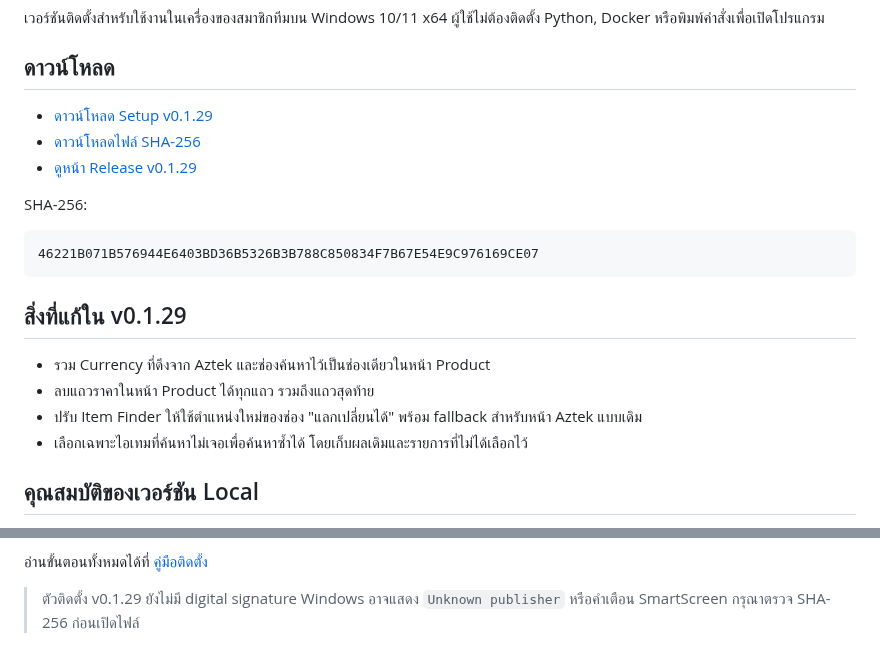
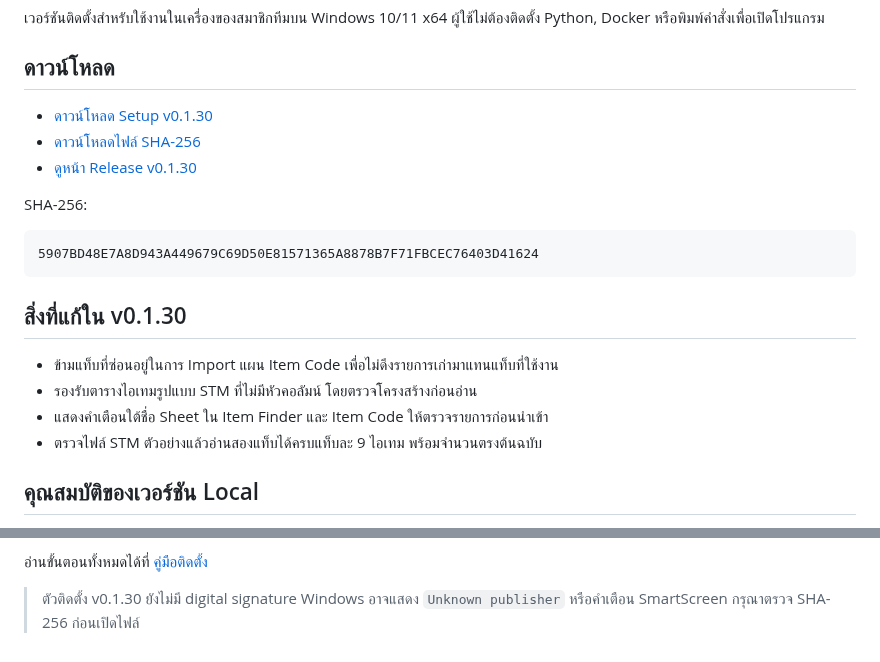
Before and after one commit to momozxmo/tool-cabal-local, a Markdown page: README.md, 2 parts joined by grey strips. Drawn GitHub-style.

Commit message:
docs: publish local installer v0.1.30

````diff
--- a/README.md
+++ b/README.md
@@ -5,22 +5,22 @@
 
 ## ดาวน์โหลด
 
-- [ดาวน์โหลด Setup v0.1.29](https://github.com/momozxmo/tool-cabal-local/releases/download/v0.1.29/All.for.Cabal.Web.Setup-0.1.29.exe)
-- [ดาวน์โหลดไฟล์ SHA-256](https://github.com/momozxmo/tool-cabal-local/releases/download/v0.1.29/All.for.Cabal.Web.Setup-0.1.29.exe.sha256)
-- [ดูหน้า Release v0.1.29](https://github.com/momozxmo/tool-cabal-local/releases/tag/v0.1.29)
+- [ดาวน์โหลด Setup v0.1.30](https://github.com/momozxmo/tool-cabal-local/releases/download/v0.1.30/All.for.Cabal.Web.Setup-0.1.30.exe)
+- [ดาวน์โหลดไฟล์ SHA-256](https://github.com/momozxmo/tool-cabal-local/releases/download/v0.1.30/All.for.Cabal.Web.Setup-0.1.30.exe.sha256)
+- [ดูหน้า Release v0.1.30](https://github.com/momozxmo/tool-cabal-local/releases/tag/v0.1.30)
 
 SHA-256:
 
 ```text
-46221B071B576944E6403BD36B5326B3B788C850834F7B67E54E9C976169CE07
+5907BD48E7A8D943A449679C69D50E81571365A8878B7F71FBCEC76403D41624
 ```
 
-## สิ่งที่แก้ใน v0.1.29
+## สิ่งที่แก้ใน v0.1.30
 
-- รวม Currency ที่ดึงจาก Aztek และช่องค้นหาไว้เป็นช่องเดียวในหน้า Product
-- ลบแถวราคาในหน้า Product ได้ทุกแถว รวมถึงแถวสุดท้าย
-- ปรับ Item Finder ให้ใช้ตำแหน่งใหม่ของช่อง "แลกเปลี่ยนได้" พร้อม fallback สำหรับหน้า Aztek แบบเดิม
-- เลือกเฉพาะไอเทมที่ค้นหาไม่เจอเพื่อค้นหาซ้ำได้ โดยเก็บผลเดิมและรายการที่ไม่ได้เลือกไว้
+- ข้ามแท็บที่ซ่อนอยู่ในการ Import แผน Item Code เพื่อไม่ดึงรายการเก่ามาแทนแท็บที่ใช้งาน
+- รองรับตารางไอเทมรูปแบบ STM ที่ไม่มีหัวคอลัมน์ โดยตรวจโครงสร้างก่อนอ่าน
+- แสดงคำเตือนใต้ชื่อ Sheet ใน Item Finder และ Item Code ให้ตรวจรายการก่อนนำเข้า
+- ตรวจไฟล์ STM ตัวอย่างแล้วอ่านสองแท็บได้ครบแท็บละ 9 ไอเทม พร้อมจำนวนตรงต้นฉบับ
 
 ## คุณสมบัติของเวอร์ชัน Local
 
@@ -37,5 +37,5 @@ SHA-256:
 
 อ่านขั้นตอนทั้งหมดได้ที่ [คู่มือติดตั้ง](docs/LOCAL_INSTALL.md)
 
-> ตัวติดตั้ง v0.1.29 ยังไม่มี digital signature Windows อาจแสดง `Unknown publisher`
+> ตัวติดตั้ง v0.1.30 ยังไม่มี digital signature Windows อาจแสดง `Unknown publisher`
 > หรือคำเตือน SmartScreen กรุณาตรวจ SHA-256 ก่อนเปิดไฟล์
````
Also changed, not shown: docs/LOCAL_INSTALL.md (+17 -17 lines).
